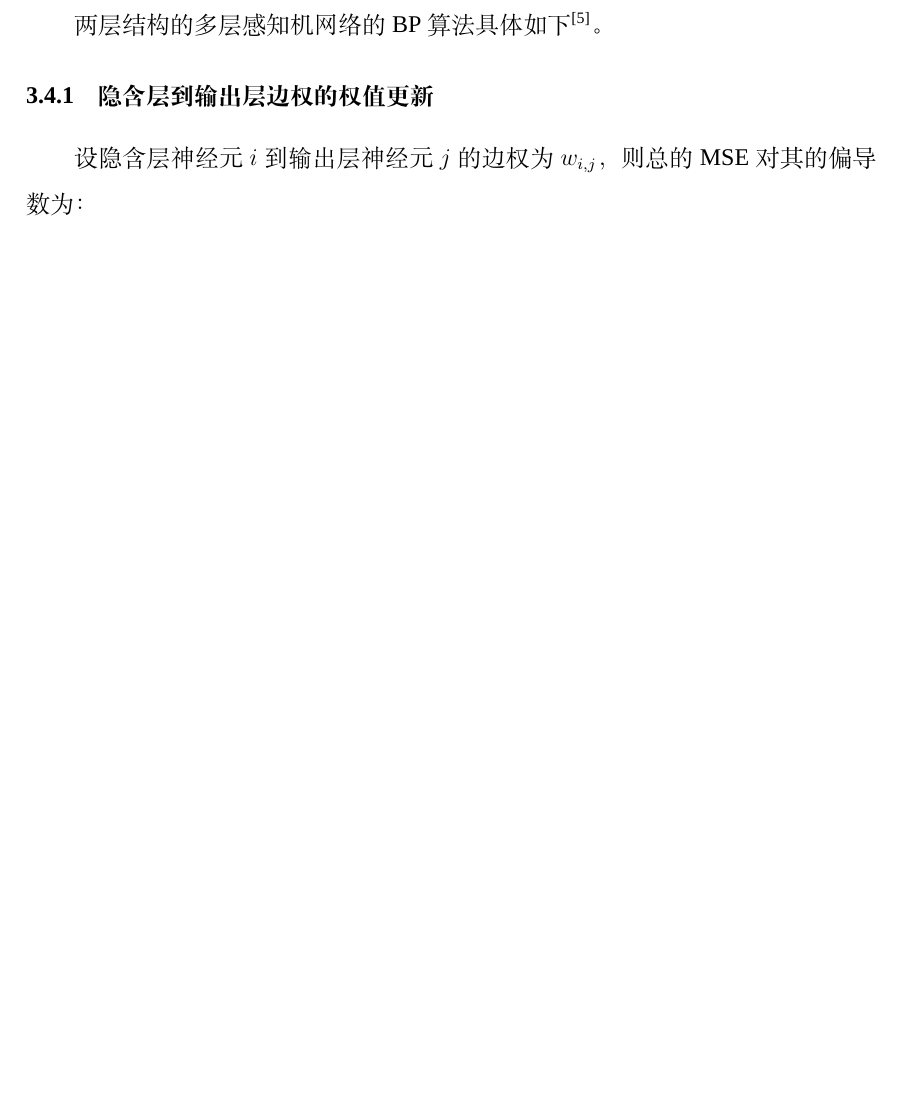
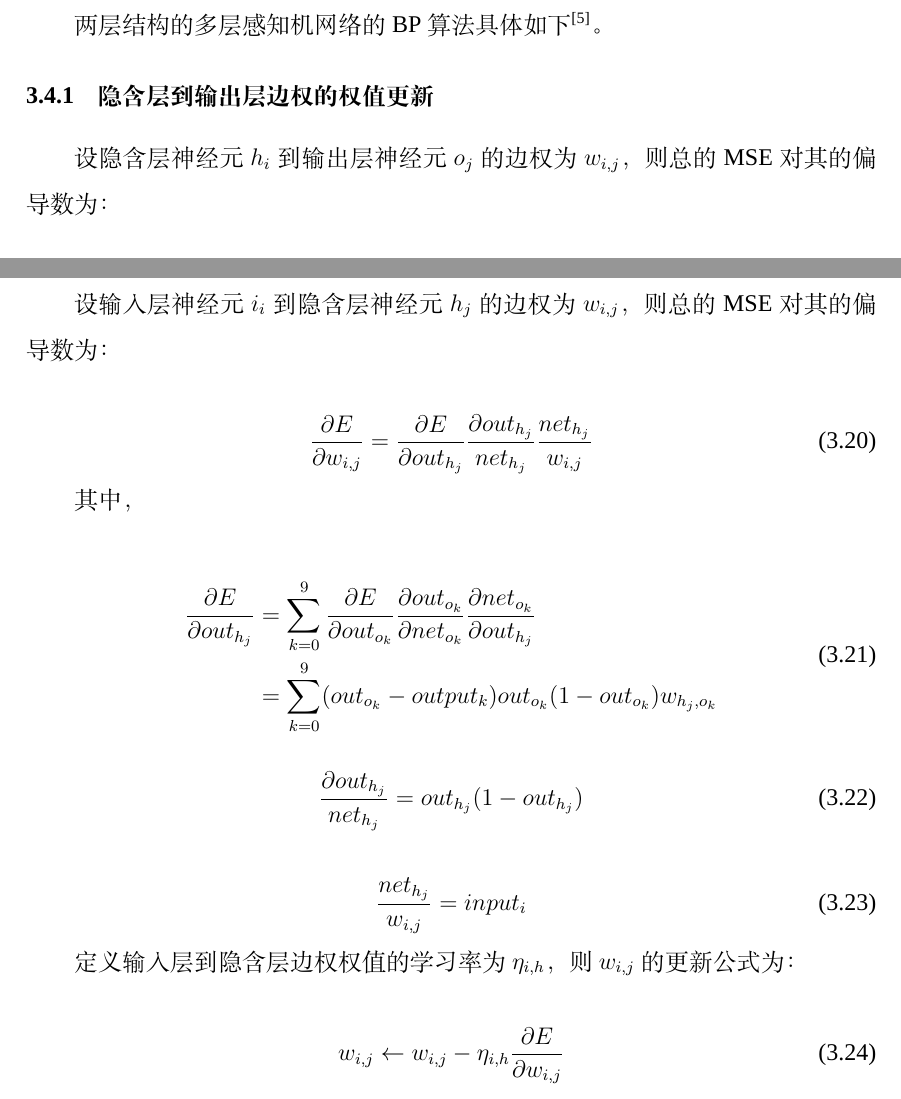
Before and after one commit to qpswwww/c_course_project, a LaTeX thesis (cppproj_report.tex): part of page 12 of 18 before the commit and two parts of pages 12 and 14 of 19 after it, the two joined at a grey line, cut so that both start at the same text, the shorter picture padded with empty space. Compiled offline with XeLaTeX; a missing font is replaced by an installed copy or a similar font.

Commit message:
update report

```diff
--- a/cppproj_report.tex
+++ b/cppproj_report.tex
@@ -206,7 +206,7 @@
 
     \subsection{隐含层到输出层边权的权值更新}
 
-      设隐含层神经元$i$到输出层神经元$j$的边权为$w_{i,j}$，则总的MSE对其的偏导数为：
+      设隐含层神经元$h_i$到输出层神经元$o_j$的边权为$w_{i,j}$，则总的MSE对其的偏导数为：
 
       \begin{equation}
         \frac{\partial{E}}{\partial{w_{i,j}}}=
@@ -281,6 +281,54 @@
         b_o\gets b_o-\eta_{b_o}\frac{\partial{E}}{\partial{b_o}}
       \end{equation}
 
+    \subsection{输入层到隐含层边权的权值更新}
+
+      设输入层神经元$i_i$到隐含层神经元$h_j$的边权为$w_{i,j}$，则总的MSE对其的偏导数为：
+
+      \begin{equation}
+        \frac{\partial E}{\partial w_{i,j}}=
+        \frac{\partial E}{\partial out_{h_j}}
+        \frac{\partial out_{h_j}}{net_{h_j}}
+        \frac{net_{h_j}}{w_{i,j}}
+        \label{equa31}
+      \end{equation}
+
+      其中，
+
+      \begin{equation}
+        \begin{split}
+        \frac{\partial E}{\partial out_{h_j}}&=
+        \sum_{k=0}^9 \frac{\partial E}{\partial out_{o_k}}
+        \frac{\partial out_{o_k}}{\partial net_{o_k}}
+        \frac{\partial net_{o_k}}{\partial out_{h_j}}
+        \\
+        &=
+        \sum_{k=0}^9
+        (out_{o_k}-output_k)
+        out_{o_k}(1-out_{o_k})
+        w_{h_j,o_k}
+        \end{split}
+        \label{equa32}
+      \end{equation}
+
+      \begin{equation}
+        \frac{\partial out_{h_j}}{net_{h_j}}=
+        out_{h_j}(1-out_{h_j})
+        \label{equa33}
+      \end{equation}
+
+      \begin{equation}
+        \frac{net_{h_j}}{w_{i,j}}=
+        input_i
+        \label{equa34}
+      \end{equation}
+
+      定义输入层到隐含层边权权值的学习率为$\eta_{i,h}$，则$w_{i,j}$的更新公式为：
+
+      \begin{equation}
+        w_{i,j} \gets w_{i,j} - \eta_{i,h} \frac{\partial E} {\partial w_{i,j}}
+      \end{equation}
+
 %%%============================================================================================================%%%
 
 %%%=== 参考文献 ========%%%
```
Also changed, not shown: cppproj_report.pdf, 7 other files.
